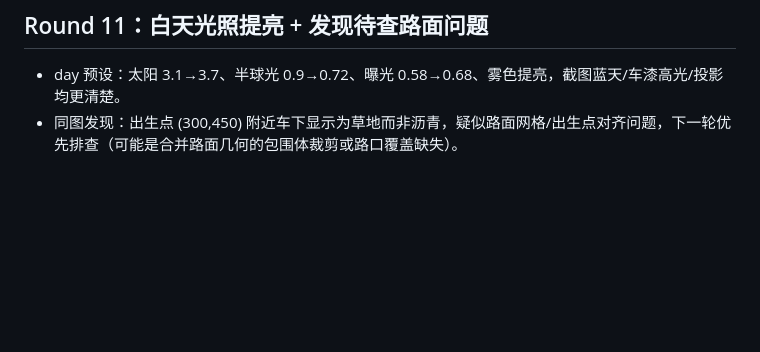
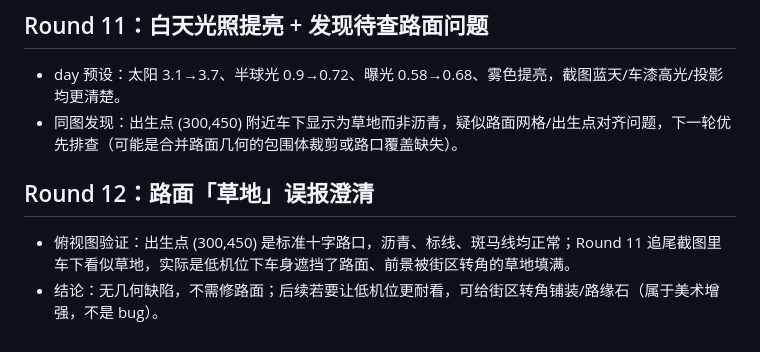
Before and after one commit to BuckyHYC/MoronTown-Remastered, a Markdown page: docs/STATUS.md, the part around the change. Drawn GitHub-style; blank space fills up the shorter version.

Commit message:
docs: 澄清路面草地为视角误报（附俯视图）

```diff
--- a/docs/STATUS.md
+++ b/docs/STATUS.md
@@ -135,3 +135,9 @@
 
 - day 预设：太阳 3.1→3.7、半球光 0.9→0.72、曝光 0.58→0.68、雾色提亮，截图蓝天/车漆高光/投影均更清楚。
 - 同图发现：出生点 (300,450) 附近车下显示为草地而非沥青，疑似路面网格/出生点对齐问题，下一轮优先排查（可能是合并路面几何的包围体裁剪或路口覆盖缺失）。
+
+
+## Round 12：路面「草地」误报澄清
+
+- 俯视图验证：出生点 (300,450) 是标准十字路口，沥青、标线、斑马线均正常；Round 11 追尾截图里车下看似草地，实际是低机位下车身遮挡了路面、前景被街区转角的草地填满。
+- 结论：无几何缺陷，不需修路面；后续若要让低机位更耐看，可给街区转角铺装/路缘石（属于美术增强，不是 bug）。
```
